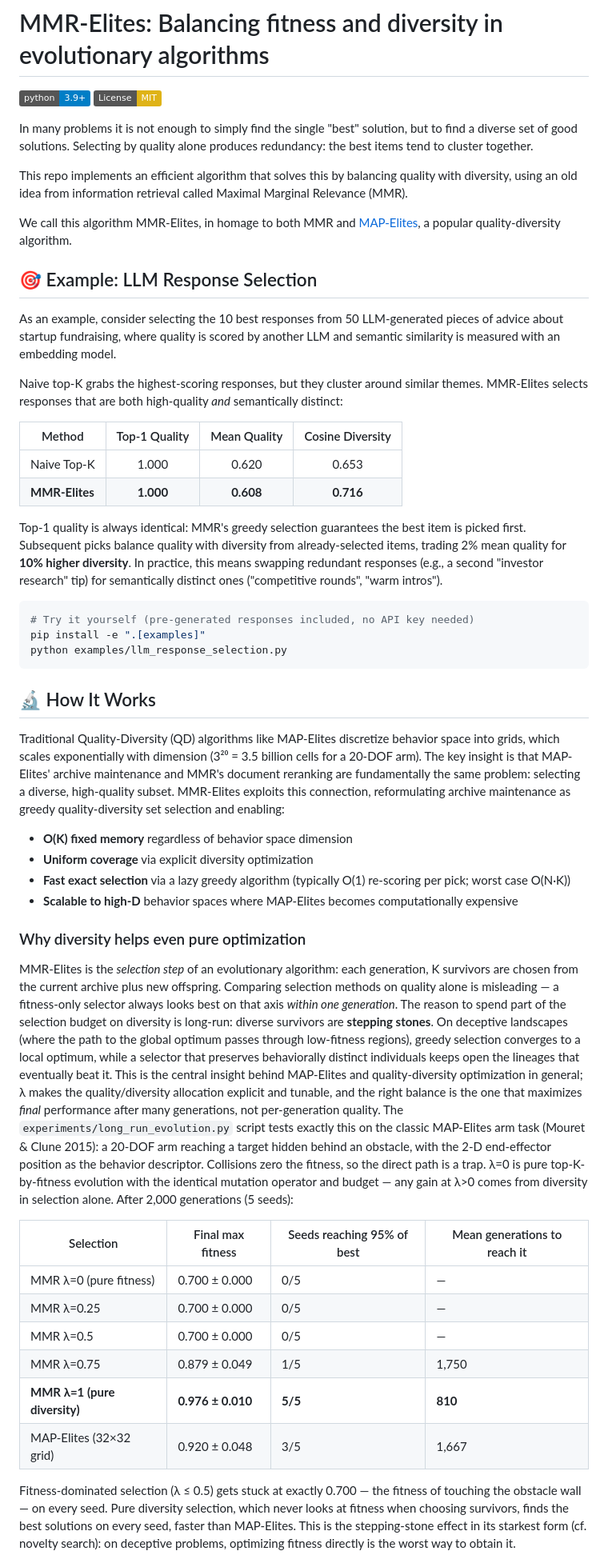
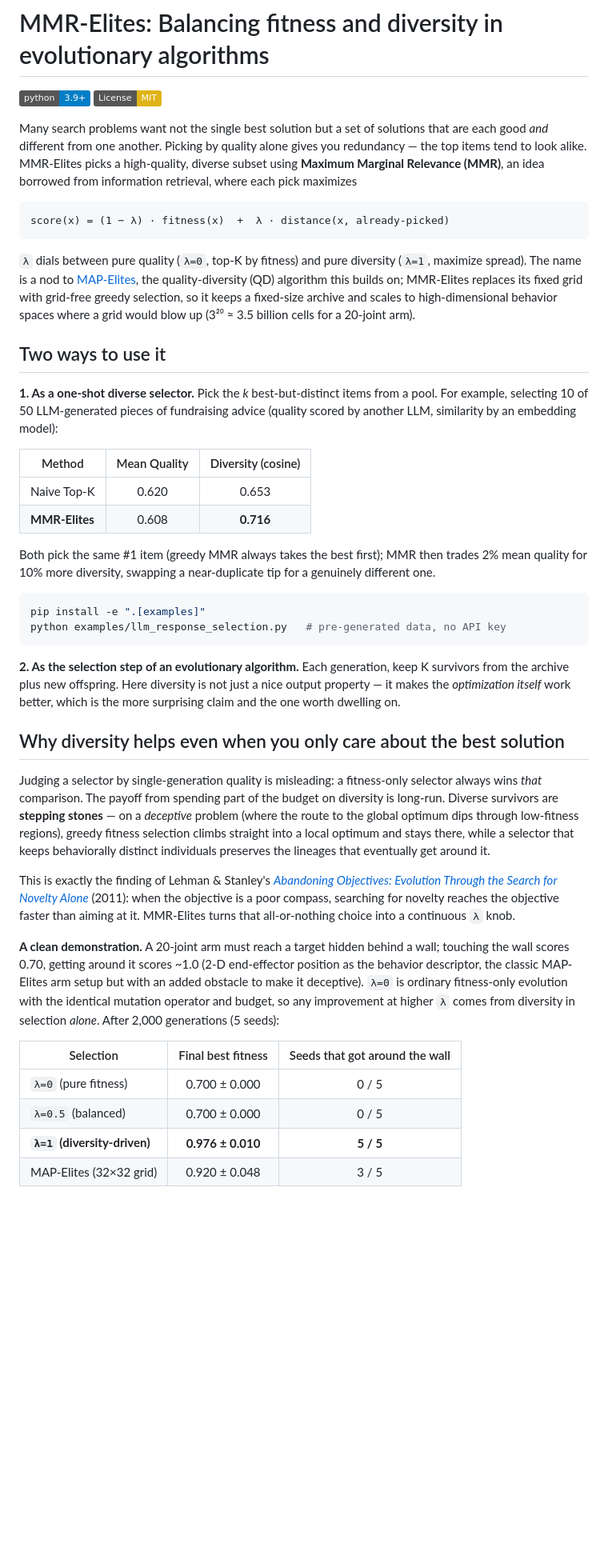
Before and after one commit to aaholmes/mmr-elites, a Markdown page: README.md, the part around one of its changes. Shown at 80% size. Drawn GitHub-style; badges without logos; blank space fills up the shorter version.

````diff
--- a/README.md
+++ b/README.md
@@ -3,51 +3,44 @@
 [![Python 3.9+](https://img.shields.io/badge/python-3.9+-blue.svg)](https://www.python.org/downloads/)
 [![License: MIT](https://img.shields.io/badge/License-MIT-yellow.svg)](https://opensource.org/licenses/MIT)
 
-In many problems it is not enough to simply find the single "best" solution, but to find a diverse set of good solutions. Selecting by quality alone produces redundancy: the best items tend to cluster together.
+Many search problems want not the single best solution but a set of solutions that are each good *and* different from one another. Picking by quality alone gives you redundancy — the top items tend to look alike. MMR-Elites picks a high-quality, diverse subset using **Maximum Marginal Relevance (MMR)**, an idea borrowed from information retrieval, where each pick maximizes
 
-This repo implements an efficient algorithm that solves this by balancing quality with diversity, using an old idea from information retrieval called Maximal Marginal Relevance (MMR).
+```
+score(x) = (1 − λ) · fitness(x)  +  λ · distance(x, already-picked)
+```
 
-We call this algorithm MMR-Elites, in homage to both MMR and [MAP-Elites](https://arxiv.org/abs/1504.04909), a popular quality-diversity algorithm.
+`λ` dials between pure quality (`λ=0`, top-K by fitness) and pure diversity (`λ=1`, maximize spread). The name is a nod to [MAP-Elites](https://arxiv.org/abs/1504.04909), the quality-diversity (QD) algorithm this builds on; MMR-Elites replaces its fixed grid with grid-free greedy selection, so it keeps a fixed-size archive and scales to high-dimensional behavior spaces where a grid would blow up (3²⁰ ≈ 3.5 billion cells for a 20-joint arm).
 
-## 🎯 Example: LLM Response Selection
+## Two ways to use it
 
-As an example, consider selecting the 10 best responses from 50 LLM-generated pieces of advice about startup fundraising, where quality is scored by another LLM and semantic similarity is measured with an embedding model.
+**1. As a one-shot diverse selector.** Pick the *k* best-but-distinct items from a pool. For example, selecting 10 of 50 LLM-generated pieces of fundraising advice (quality scored by another LLM, similarity by an embedding model):
 
-Naive top-K grabs the highest-scoring responses, but they cluster around similar themes. MMR-Elites selects responses that are both high-quality *and* semantically distinct:
+| Method | Mean Quality | Diversity (cosine) |
+|--------|:-----------:|:-----------------:|
+| Naive Top-K | 0.620 | 0.653 |
+| **MMR-Elites** | 0.608 | **0.716** |
 
-| Method | Top-1 Quality | Mean Quality | Cosine Diversity |
-|--------|:------------:|:-----------:|:---------------:|
-| Naive Top-K | 1.000 | 0.620 | 0.653 |
-| **MMR-Elites** | **1.000** | **0.608** | **0.716** |
-
-Top-1 quality is always identical: MMR's greedy selection guarantees the best item is picked first. Subsequent picks balance quality with diversity from already-selected items, trading 2% mean quality for **10% higher diversity**. In practice, this means swapping redundant responses (e.g., a second "investor research" tip) for semantically distinct ones ("competitive rounds", "warm intros").
+Both pick the same #1 item (greedy MMR always takes the best first); MMR then trades 2% mean quality for 10% more diversity, swapping a near-duplicate tip for a genuinely different one.
 
 ```bash
-# Try it yourself (pre-generated responses included, no API key needed)
 pip install -e ".[examples]"
-python examples/llm_response_selection.py
+python examples/llm_response_selection.py   # pre-generated data, no API key
 ```
 
-## 🔬 How It Works
+**2. As the selection step of an evolutionary algorithm.** Each generation, keep K survivors from the archive plus new offspring. Here diversity is not just a nice output property — it makes the *optimization itself* work better, which is the more surprising claim and the one worth dwelling on.
 
-Traditional Quality-Diversity (QD) algorithms like MAP-Elites discretize behavior space into grids, which scales exponentially with dimension (3²⁰ = 3.5 billion cells for a 20-DOF arm). The key insight is that MAP-Elites' archive maintenance and MMR's document reranking are fundamentally the same problem: selecting a diverse, high-quality subset. MMR-Elites exploits this connection, reformulating archive maintenance as greedy quality-diversity set selection and enabling:
-- **O(K) fixed memory** regardless of behavior space dimension
-- **Uniform coverage** via explicit diversity optimization
-- **Fast exact selection** via a lazy greedy algorithm (typically O(1) re-scoring per pick; worst case O(N·K))
-- **Scalable to high-D** behavior spaces where MAP-Elites becomes computationally expensive
+## Why diversity helps even when you only care about the best solution
 
-### Why diversity helps even pure optimization
+Judging a selector by single-generation quality is misleading: a fitness-only selector always wins *that* comparison. The payoff from spending part of the budget on diversity is long-run. Diverse survivors are **stepping stones** — on a *deceptive* problem (where the route to the global optimum dips through low-fitness regions), greedy fitness selection climbs straight into a local optimum and stays there, while a selector that keeps behaviorally distinct individuals preserves the lineages that eventually get around it.
 
-MMR-Elites is the *selection step* of an evolutionary algorithm: each generation, K survivors are chosen from the current archive plus new offspring. Comparing selection methods on quality alone is misleading — a fitness-only selector always looks best on that axis *within one generation*. The reason to spend part of the selection budget on diversity is long-run: diverse survivors are **stepping stones**. On deceptive landscapes (where the path to the global optimum passes through low-fitness regions), greedy selection converges to a local optimum, while a selector that preserves behaviorally distinct individuals keeps open the lineages that eventually beat it. This is the central insight behind MAP-Elites and quality-diversity optimization in general; λ makes the quality/diversity allocation explicit and tunable, and the right balance is the one that maximizes *final* performance after many generations, not per-generation quality. The `experiments/long_run_evolution.py` script tests exactly this on the classic MAP-Elites arm task (Mouret & Clune 2015): a 20-DOF arm reaching a target hidden behind an obstacle, with the 2-D end-effector position as the behavior descriptor. Collisions zero the fitness, so the direct path is a trap. λ=0 is pure top-K-by-fitness evolution with the identical mutation operator and budget — any gain at λ>0 comes from diversity in selection alone. After 2,000 generations (5 seeds):
+This is exactly the finding of Lehman & Stanley's *[Abandoning Objectives: Evolution Through the Search for Novelty Alone](https://doi.org/10.1162/EVCO_a_00025)* (2011): when the objective is a poor compass, searching for novelty reaches the objective faster than aiming at it. MMR-Elites turns that all-or-nothing choice into a continuous `λ` knob.
 
-| Selection | Final max fitness | Seeds reaching 95% of best | Mean generations to reach it |
-|---|---|---|---|
-| MMR λ=0 (pure fitness) | 0.700 ± 0.000 | 0/5 | — |
-| MMR λ=0.25 | 0.700 ± 0.000 | 0/5 | — |
-| MMR λ=0.5 | 0.700 ± 0.000 | 0/5 | — |
-| MMR λ=0.75 | 0.879 ± 0.049 | 1/5 | 1,750 |
-| **MMR λ=1 (pure diversity)** | **0.976 ± 0.010** | **5/5** | **810** |
-| MAP-Elites (32×32 grid) | 0.920 ± 0.048 | 3/5 | 1,667 |
+**A clean demonstration.** A 20-joint arm must reach a target hidden behind a wall; touching the wall scores 0.70, getting around it scores ~1.0 (2-D end-effector position as the behavior descriptor, the classic MAP-Elites arm setup but with an added obstacle to make it deceptive). `λ=0` is ordinary fitness-only evolution with the identical mutation operator and budget, so any improvement at higher `λ` comes from diversity in selection *alone*. After 2,000 generations (5 seeds):
 
-Fitness-dominated selection (λ ≤ 0.5) gets stuck at exactly 0.700 — the fitness of touching the obstacle wall — on every seed. Pure diversity selection, which never looks at fitness when choosing survivors, finds the best solutions on every seed, faster than MAP-Elites. This is the stepping-stone effect in its starkest form (cf. novelty search): on deceptive problems, optimizing fitness directly is the worst way to obtain it.
+| Selection | Final best fitness | Seeds that got around the wall |
+|---|:---:|:---:|
+| `λ=0` (pure fitness) | 0.700 ± 0.000 | 0 / 5 |
+| `λ=0.5` (balanced) | 0.700 ± 0.000 | 0 / 5 |
+| **`λ=1` (diversity-driven)** | **0.976 ± 0.010** | **5 / 5** |
+| MAP-Elites (32×32 grid) | 0.920 ± 0.048 | 3 / 5 |
 
````
Also changed, not shown: other parts of README.md (+28 -99 lines), docs/evolved_solutions.png (added), 2 other files.
